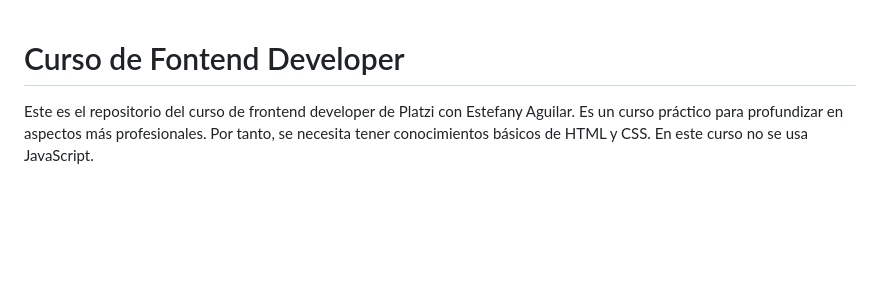
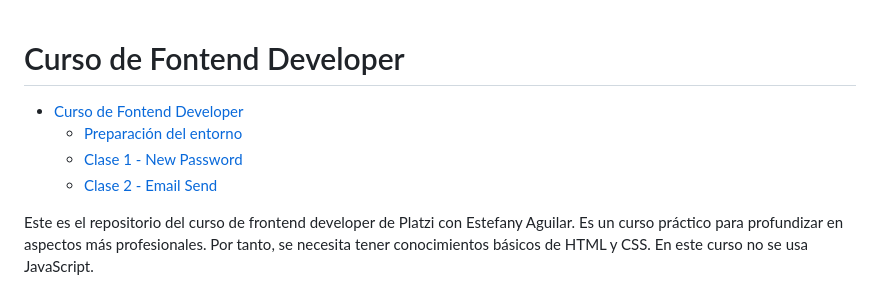
Before and after one commit to funihao/Frontend-Dev, a Markdown page: README.md, the part around the change printed below. GitHub-like rendering; blank space fills up the shorter version.

```diff
--- a/README.md
+++ b/README.md
@@ -1,4 +1,9 @@
 # Curso de Fontend Developer
+
+- [Curso de Fontend Developer](#curso-de-fontend-developer)
+  - [Preparación del entorno](#preparación-del-entorno)
+  - [Clase 1 - New Password](#clase-1---new-password)
+  - [Clase 2 - Email Send](#clase-2---email-send)
 
 Este es el repositorio del curso de frontend developer de Platzi con Estefany Aguilar. Es un curso práctico para profundizar en aspectos más profesionales. Por tanto, se necesita tener conocimientos básicos de HTML y CSS. En este curso no se usa JavaScript.
 
```
Also changed, not shown: other parts of README.md (+145 -2 lines), pantallas/password_recovery2.png (added), 1 other file.
